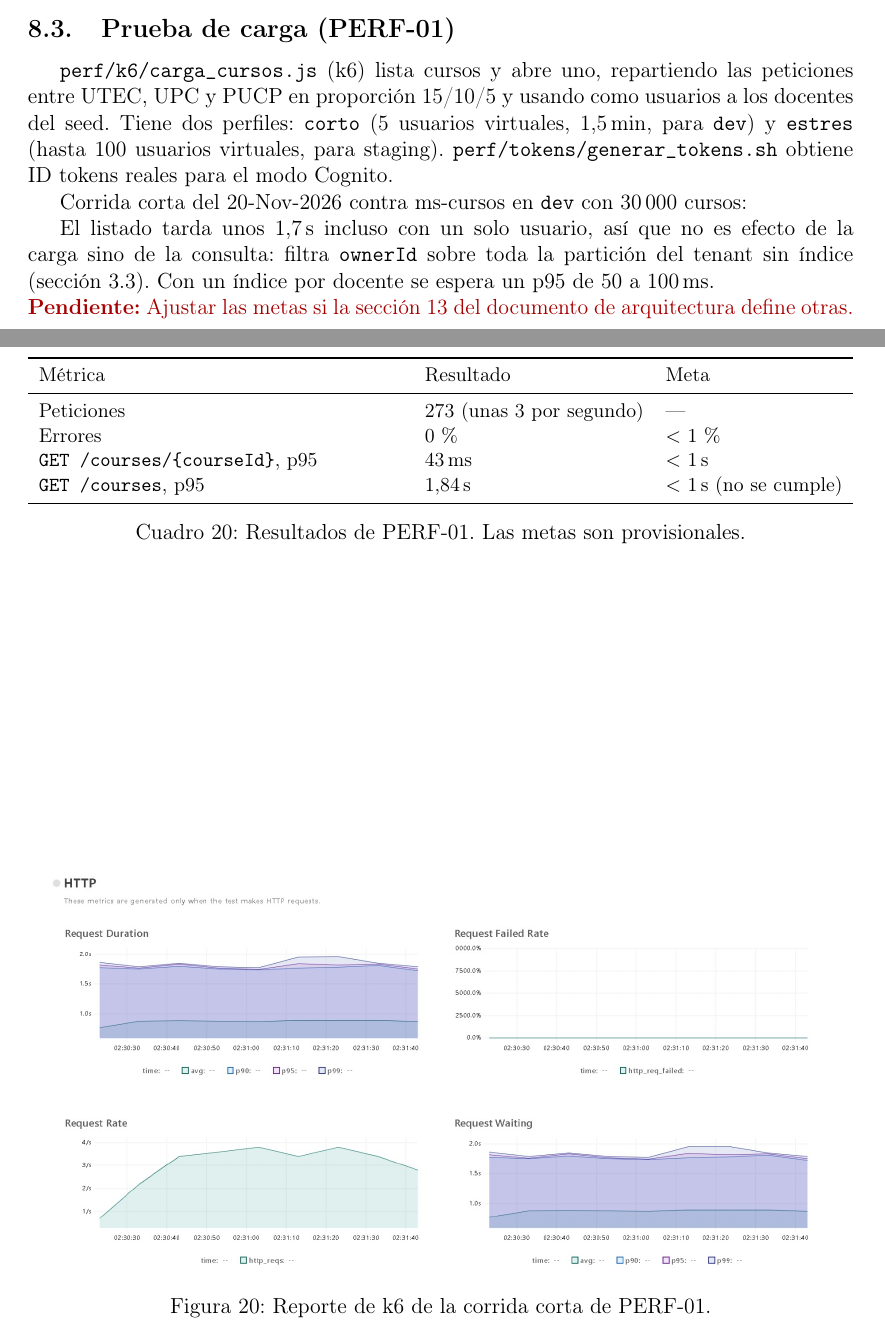
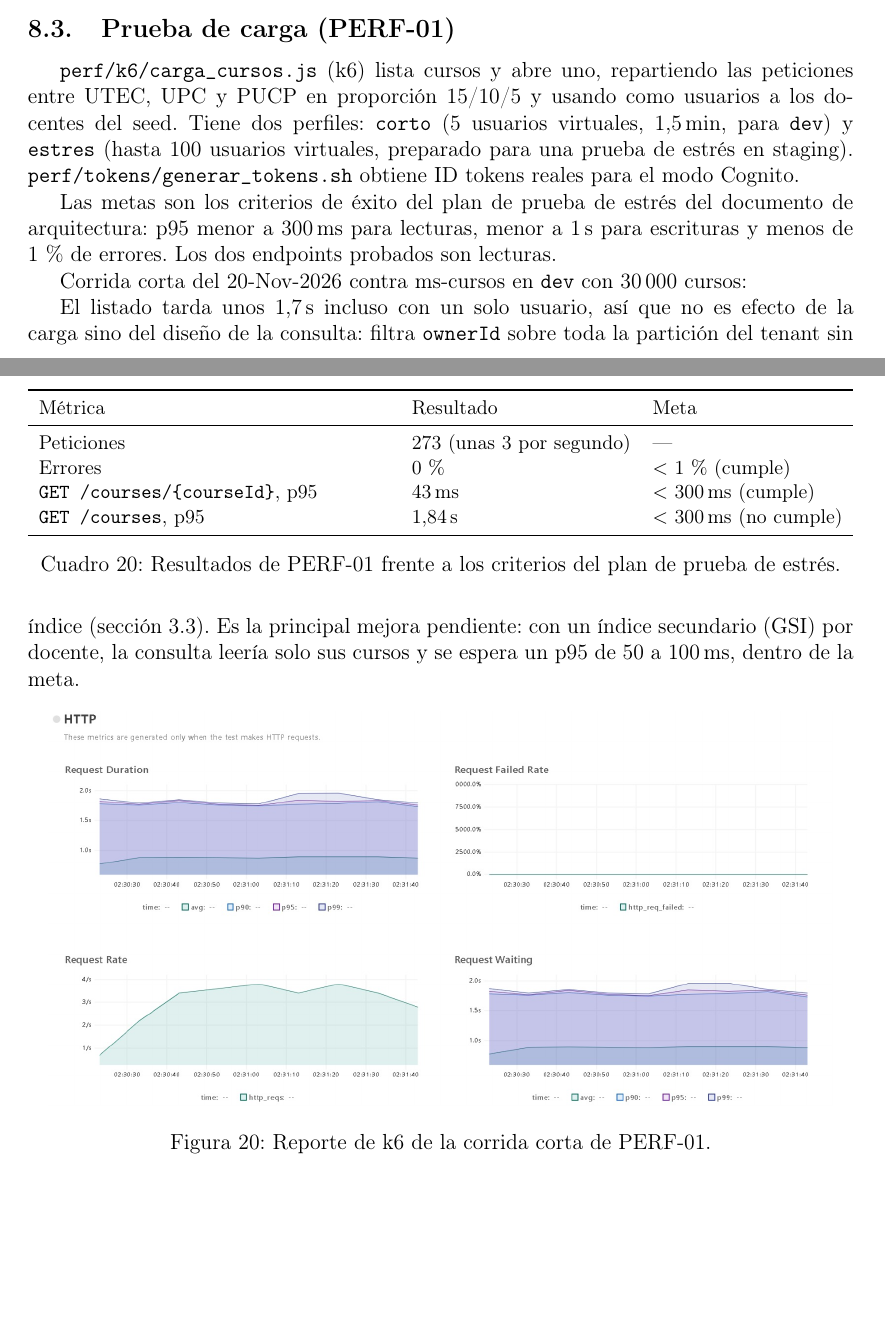
Before and after one commit to nubeduca/nubeduca-informe, a LaTeX document (latex/main.tex, which reads latex/secciones/08-pruebas-rendimiento.tex): two parts of pages 51 and 52 of 57, joined at a grey line, cut so that both start at the same text, the shorter picture padded with empty space. Compiled offline with pdfLaTeX.

Commit message:
Revise performance test results and success criteria
Updated performance test results and criteria in the documentation.

```diff
--- a/latex/secciones/08-pruebas-rendimiento.tex
+++ b/latex/secciones/08-pruebas-rendimiento.tex
@@ -92,7 +92,12 @@ producción con autenticación Cognito.
 \texttt{perf/k6/carga\_cursos.js} (k6) lista cursos y abre uno, repartiendo las peticiones entre
 UTEC, UPC y PUCP en proporción 15/10/5 y usando como usuarios a los docentes del seed. Tiene dos
 perfiles: \texttt{corto} (5 usuarios virtuales, 1{,}5\,min, para \texttt{dev}) y \texttt{estres}
-(hasta 100 usuarios virtuales, para staging). \texttt{perf/tokens/generar\_tokens.sh} obtiene ID tokens reales para el modo Cognito.
+(hasta 100 usuarios virtuales, preparado para una prueba de estrés en staging).
+\texttt{perf/tokens/generar\_tokens.sh} obtiene ID tokens reales para el modo Cognito.
+
+Las metas son los criterios de éxito del plan de prueba de estrés del documento de arquitectura:
+p95 menor a 300\,ms para lecturas, menor a 1\,s para escrituras y menos de 1\,\% de errores. Los dos
+endpoints probados son lecturas.
 
 Corrida corta del 20-Nov-2026 contra ms-cursos en \texttt{dev} con 30\,000 cursos:
 
@@ -103,19 +108,18 @@ Corrida corta del 20-Nov-2026 contra ms-cursos en \texttt{dev} con 30\,000 curso
 Métrica & Resultado & Meta \\
 \midrule
 Peticiones & 273 (unas 3 por segundo) & --- \\
-Errores & 0\,\% & $<$ 1\,\% \\
-\texttt{GET /courses/\{courseId\}}, p95 & 43\,ms & $<$ 1\,s \\
-\texttt{GET /courses}, p95 & 1{,}84\,s & $<$ 1\,s (no se cumple) \\
+Errores & 0\,\% & $<$ 1\,\% (cumple) \\
+\texttt{GET /courses/\{courseId\}}, p95 & 43\,ms & $<$ 300\,ms (cumple) \\
+\texttt{GET /courses}, p95 & 1{,}84\,s & $<$ 300\,ms (no cumple) \\
 \bottomrule
 \end{tabularx}
-\caption{Resultados de PERF-01. Las metas son provisionales.}
+\caption{Resultados de PERF-01 frente a los criterios del plan de prueba de estrés.}
 \label{tab:perf01}
 \end{table}
 
-El listado tarda unos 1{,}7\,s incluso con un solo usuario, así que no es efecto de la carga sino de
-la consulta: filtra \texttt{ownerId} sobre toda la partición del tenant sin índice
-(sección~\ref{sec:ms-cursos}). Con un índice por docente se espera un p95 de 50 a 100\,ms.
+El listado tarda unos 1{,}7\,s incluso con un solo usuario, así que no es efecto de la carga sino del
+diseño de la consulta: filtra \texttt{ownerId} sobre toda la partición del tenant sin índice
+(sección~\ref{sec:ms-cursos}). Es la principal mejora pendiente: con un índice secundario (GSI) por
+docente, la consulta leería solo sus cursos y se espera un p95 de 50 a 100\,ms, dentro de la meta.
 
 \evidencia{perf01-reporte.png}{Reporte de k6 de la corrida corta de PERF-01.}{fig:perf01}
-
-\pendiente{Ajustar las metas si la sección 13 del documento de arquitectura define otras.}
```
